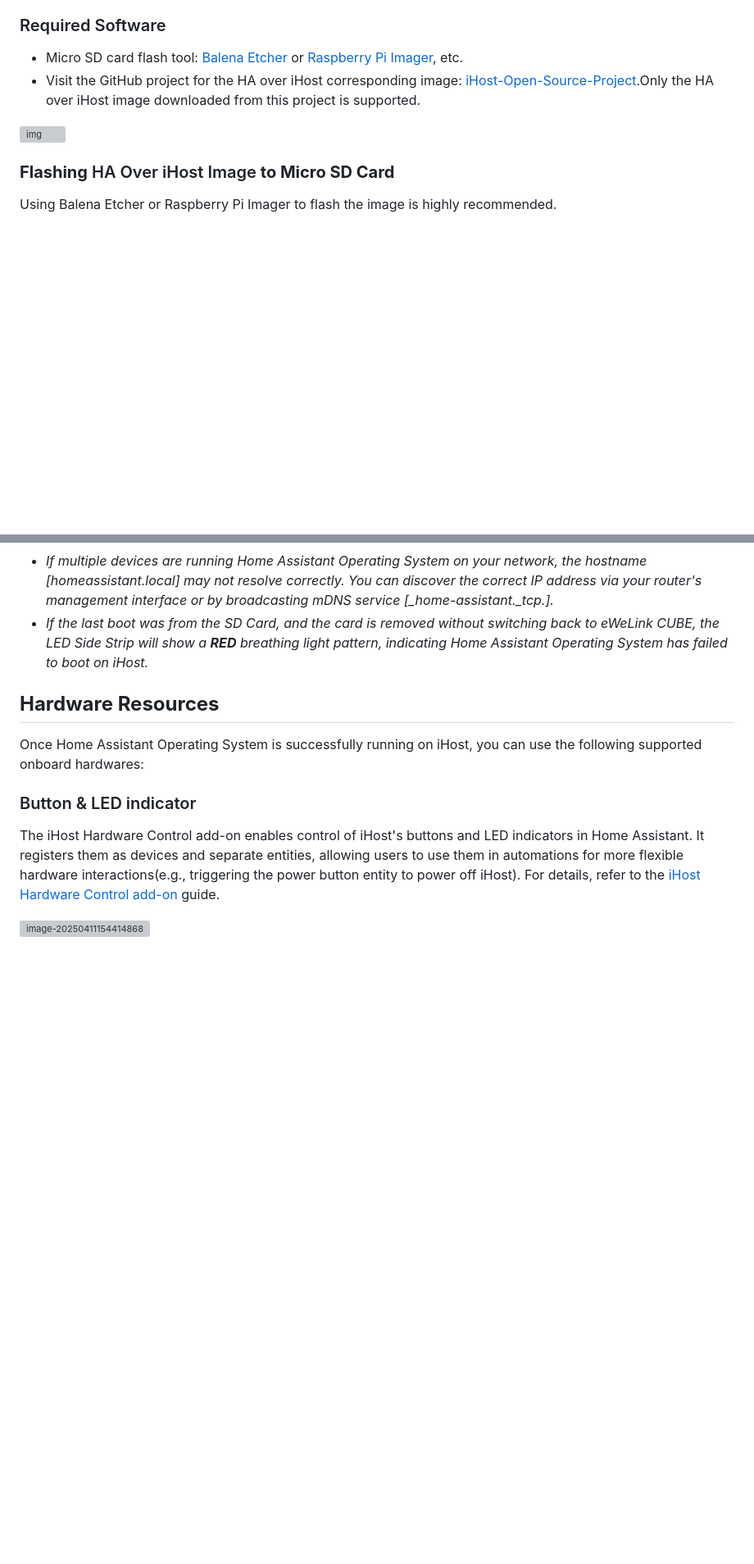
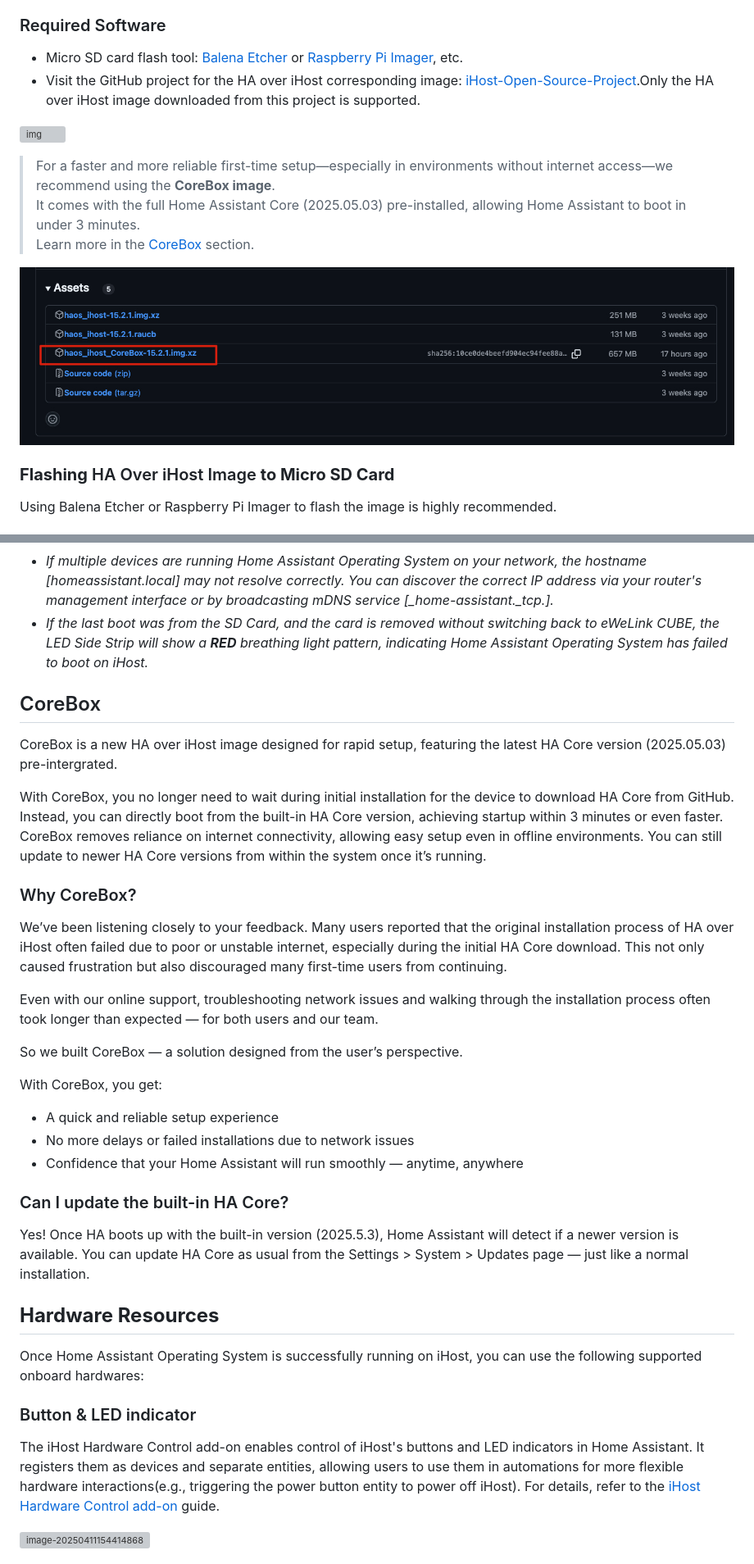
Before and after one commit to greenautarky/ha-operating-system, a Markdown page: README.md, 2 parts joined by grey strips. Shown: that part at 82% size. GitHub-like rendering; pictures changed too: images/en/ha-release-page-corebox.png (added); blank space fills up the shorter version; grey boxes are pictures that could not be loaded.

```diff
--- a/README.md
+++ b/README.md
@@ -25,10 +25,17 @@ We would suggest using a TF card from SanDisk, Kingston, or Samsung. We have bee
 
 ### Required Software
 
+
 - Micro SD card flash tool: [Balena Etcher](https://etcher.balena.io/) or [Raspberry Pi Imager](https://www.raspberrypi.com/software/), etc.
 - Visit the GitHub project for the HA over iHost corresponding image: [iHost-Open-Source-Project](https://github.com/iHost-Open-Source-Project/ha-operating-system/releases).Only the HA over iHost image downloaded from this project is supported.
 
 ![img](images/en/ha-release-page.png)
+
+> For a faster and more reliable first-time setup—especially in environments without internet access—we recommend using the **CoreBox image**.
+> It comes with the full Home Assistant Core (2025.05.03) pre-installed, allowing Home Assistant to boot in under 3 minutes.
+> Learn more in the [CoreBox](#corebox) section.
+
+![img](images/en/ha-release-page-corebox.png)
 
 ### **Flashing** HA Over iHost Image **to Micro SD Card**
 
@@ -142,6 +149,29 @@ iHost allows you to export and migrate iHost's Zigbee device data to Home Assist
 - *If multiple devices are running Home Assistant Operating System on your network, the hostname [homeassistant.local] may not resolve correctly. You can discover the correct IP address via your router's management interface or by broadcasting mDNS service [_home-assistant._tcp.].*
 - *If the last boot was from the SD Card, and the card is removed without switching back to eWeLink CUBE, the LED Side Strip will show a **RED** breathing light pattern, indicating Home Assistant Operating System has failed to boot on iHost.*
 
+## CoreBox
+CoreBox is a new HA over iHost image designed for rapid setup, featuring the latest HA Core version (2025.05.03) pre-intergrated.
+
+With CoreBox, you no longer need to wait during initial installation for the device to download HA Core from GitHub. Instead, you can directly boot from the built-in HA Core version, achieving startup within 3 minutes or even faster. CoreBox removes reliance on internet connectivity, allowing easy setup even in offline environments. You can still update to newer HA Core versions from within the system once it’s running.
+
+### Why CoreBox?
+We’ve been listening closely to your feedback.
+Many users reported that the original installation process of HA over iHost often failed due to poor or unstable internet, especially during the initial HA Core download. This not only caused frustration but also discouraged many first-time users from continuing.
+
+Even with our online support, troubleshooting network issues and walking through the installation process often took longer than expected — for both users and our team.
+
+So we built CoreBox — a solution designed from the user’s perspective.
+
+With CoreBox, you get:
+- A quick and reliable setup experience
+- No more delays or failed installations due to network issues
+- Confidence that your Home Assistant will run smoothly — anytime, anywhere
+
+### Can I update the built-in HA Core?
+Yes!
+Once HA boots up with the built-in version (2025.5.3), Home Assistant will detect if a newer version is available.
+You can update HA Core as usual from the Settings > System > Updates page — just like a normal installation.
+
 ## **Hardware Resources**
 
 Once Home Assistant Operating System is successfully running on iHost, you can use the following supported onboard hardwares:
```
Also changed, not shown: README_CN.md (+6 -0 lines), images/cn/ha-release-page-corebox.png (added), 1 other file.
